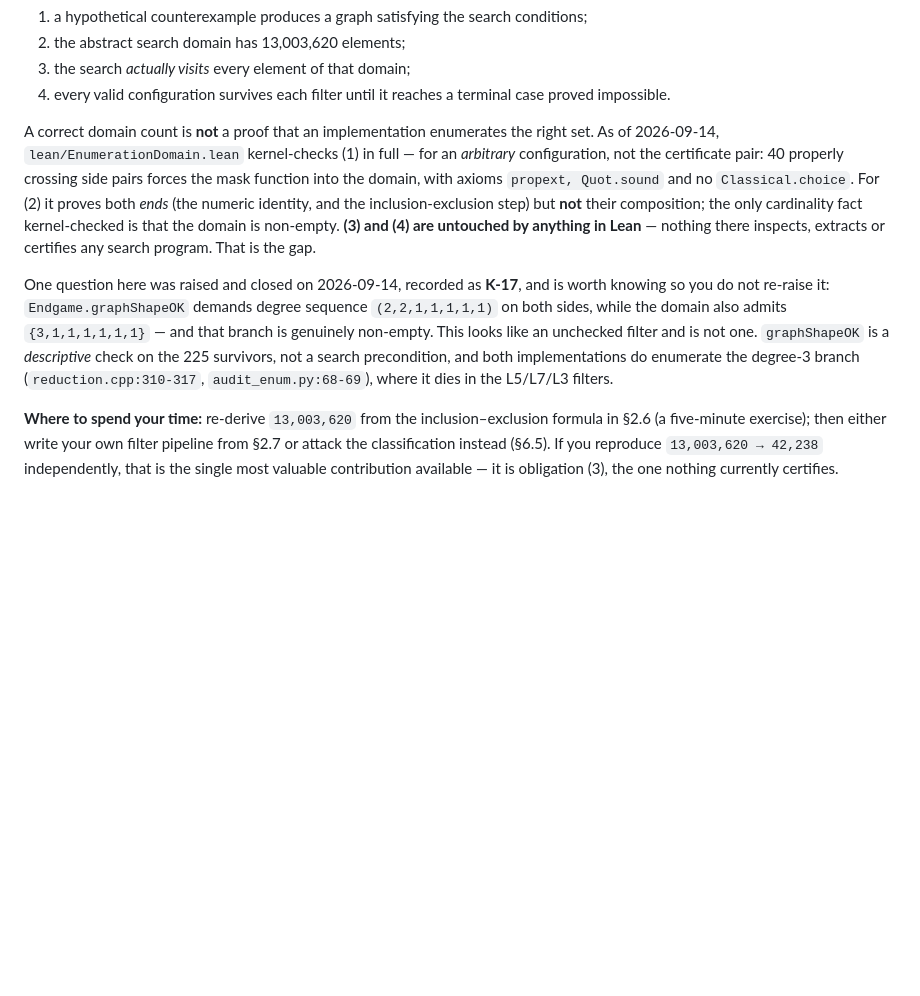
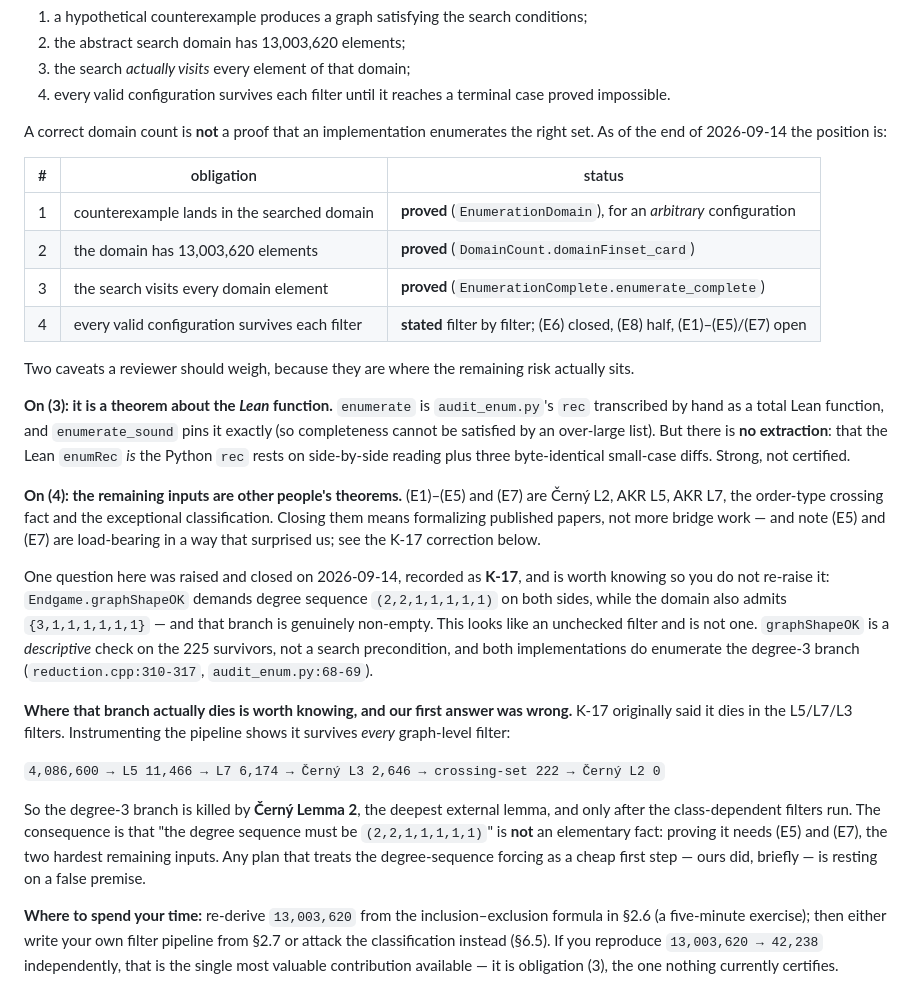
Before and after one commit to NewYorkImperialist/heptagon-intersections, a Markdown page: docs/reviewer-guide.md, the part around the change. GitHub-like rendering; blank space fills up the shorter version.

Commit message:
docs: correct three stale claims in the reviewer guide's enumeration section
This is the externally-facing document, and it carried claims I already knew to
be false elsewhere in the repo.

 1. It said obligation (2) proves "both ends but not their composition" and that
    the only cardinality fact checked is non-emptiness. Superseded:
    DomainCount.domainFinset_card proves the count outright.
 2. It said "(3) and (4) are untouched by anything in Lean". Superseded: (3) is
    proved by EnumerationComplete.enumerate_complete, and (4) is stated filter by
    filter with (E6) closed and (E8) half closed.
 3. Its K-17 paragraph repeated the claim that the degree-3 branch "dies in the
    L5/L7/L3 filters". That was corrected in known-issues.md and roadmap.md but
    not here. It survives every graph-level filter and dies at Cerny L2:
    4,086,600 -> 11,466 -> 6,174 -> 2,646 -> 222 -> 0.

Replaced the prose with a status table for the four obligations, plus the two
caveats where the risk actually sits: obligation (3) is a theorem about the LEAN
function with no extraction, and obligation (4)'s remaining inputs are published
theorems rather than bridge work. Also records the consequence of the K-17
correction -- that the degree-sequence forcing is not elementary and any plan
treating it as a cheap first step, as ours briefly did, rests on a false
premise.

```diff
--- a/docs/reviewer-guide.md
+++ b/docs/reviewer-guide.md
@@ -881,14 +881,30 @@ reading anything in this repository:
    case proved impossible.
 
 A correct domain count is **not** a proof that an implementation enumerates the
-right set. As of 2026-09-14, `lean/EnumerationDomain.lean` kernel-checks (1) in
-full — for an *arbitrary* configuration, not the certificate pair: 40 properly
-crossing side pairs forces the mask function into the domain, with axioms
-`propext, Quot.sound` and no `Classical.choice`. For (2) it proves both *ends*
-(the numeric identity, and the inclusion-exclusion step) but **not** their
-composition; the only cardinality fact kernel-checked is that the domain is
-non-empty. **(3) and (4) are untouched by anything in Lean** — nothing there
-inspects, extracts or certifies any search program. That is the gap.
+right set. As of the end of 2026-09-14 the position is:
+
+| # | obligation | status |
+|---|---|---|
+| 1 | counterexample lands in the searched domain | **proved** (`EnumerationDomain`), for an *arbitrary* configuration |
+| 2 | the domain has 13,003,620 elements | **proved** (`DomainCount.domainFinset_card`) |
+| 3 | the search visits every domain element | **proved** (`EnumerationComplete.enumerate_complete`) |
+| 4 | every valid configuration survives each filter | **stated** filter by filter; (E6) closed, (E8) half, (E1)–(E5)/(E7) open |
+
+Two caveats a reviewer should weigh, because they are where the remaining risk
+actually sits.
+
+**On (3): it is a theorem about the *Lean* function.** `enumerate` is
+`audit_enum.py`'s `rec` transcribed by hand as a total Lean function, and
+`enumerate_sound` pins it exactly (so completeness cannot be satisfied by an
+over-large list). But there is **no extraction**: that the Lean `enumRec` *is*
+the Python `rec` rests on side-by-side reading plus three byte-identical
+small-case diffs. Strong, not certified.
+
+**On (4): the remaining inputs are other people's theorems.** (E1)–(E5) and (E7)
+are Černý L2, AKR L5, AKR L7, the order-type crossing fact and the exceptional
+classification. Closing them means formalizing published papers, not more bridge
+work — and note (E5) and (E7) are load-bearing in a way that surprised us; see
+the K-17 correction below.
 
 One question here was raised and closed on 2026-09-14, recorded as **K-17**, and
 is worth knowing so you do not re-raise it: `Endgame.graphShapeOK` demands degree
@@ -896,8 +912,20 @@ sequence `(2,2,1,1,1,1,1)` on both sides, while the domain also admits
 `{3,1,1,1,1,1,1}` — and that branch is genuinely non-empty. This looks like an
 unchecked filter and is not one. `graphShapeOK` is a *descriptive* check on the
 225 survivors, not a search precondition, and both implementations do enumerate
-the degree-3 branch (`reduction.cpp:310-317`, `audit_enum.py:68-69`), where it
-dies in the L5/L7/L3 filters.
+the degree-3 branch (`reduction.cpp:310-317`, `audit_enum.py:68-69`).
+
+**Where that branch actually dies is worth knowing, and our first answer was
+wrong.** K-17 originally said it dies in the L5/L7/L3 filters. Instrumenting the
+pipeline shows it survives *every* graph-level filter:
+
+`4,086,600 → L5 11,466 → L7 6,174 → Černý L3 2,646 → crossing-set 222 → Černý L2 0`
+
+So the degree-3 branch is killed by **Černý Lemma 2**, the deepest external
+lemma, and only after the class-dependent filters run. The consequence is that
+"the degree sequence must be `(2,2,1,1,1,1,1)`" is **not** an elementary fact:
+proving it needs (E5) and (E7), the two hardest remaining inputs. Any plan that
+treats the degree-sequence forcing as a cheap first step — ours did, briefly — is
+resting on a false premise.
 
 **Where to spend your time:** re-derive `13,003,620` from the inclusion–exclusion
 formula in §2.6 (a five-minute exercise); then either write your own filter
```
